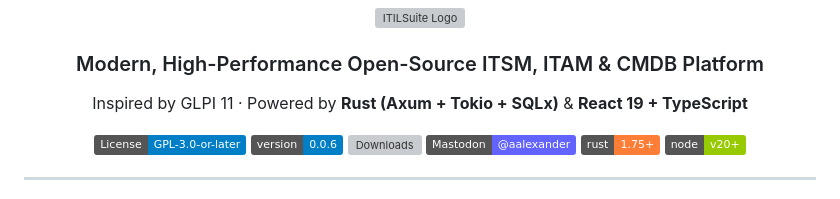
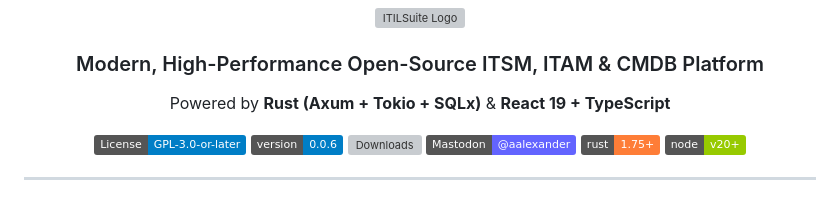
Before and after one commit to aalexanderdev/ITILSuite, a Markdown page: README.md, the part around the change. Rendered like a GitHub page; badges without logos; grey boxes are pictures that could not be loaded.

```diff
--- a/README.md
+++ b/README.md
@@ -3,7 +3,7 @@
 </p>
 
 <h3 align="center">Modern, High-Performance Open-Source ITSM, ITAM & CMDB Platform</h3>
-<p align="center">Inspired by GLPI 11 · Powered by <strong>Rust (Axum + Tokio + SQLx)</strong> & <strong>React 19 + TypeScript</strong></p>
+<p align="center">Powered by <strong>Rust (Axum + Tokio + SQLx)</strong> & <strong>React 19 + TypeScript</strong></p>
 
 <div align="center">
 
```
